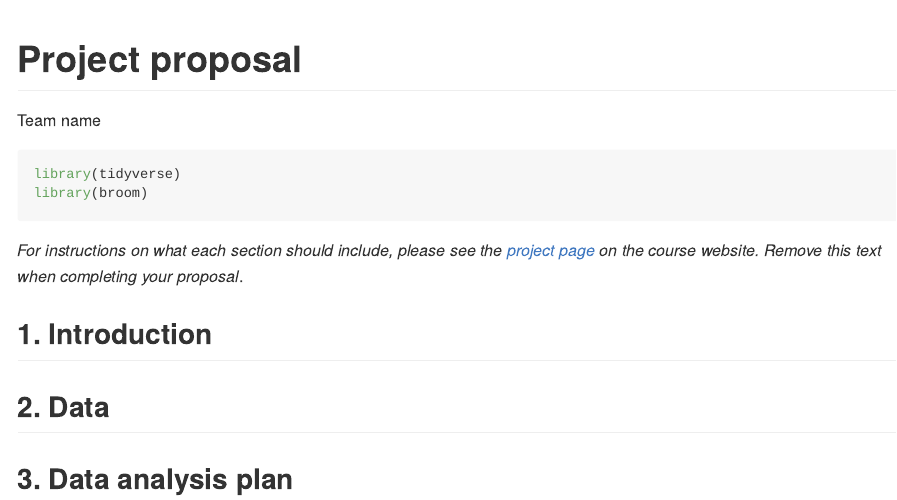
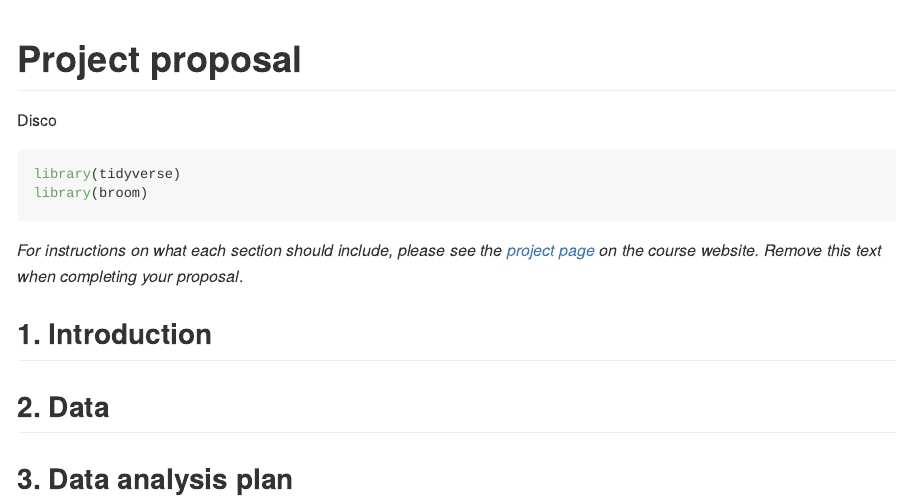
Before and after one commit to aishee-das/project, an R Markdown document (proposal/proposal.Rmd): the page in a window 1100 px wide, from its top. Rendered offline with R 4.5, knitr and Pandoc, with nearby package versions.

Commit message:
initial commit

```diff
--- a/proposal/proposal.Rmd
+++ b/proposal/proposal.Rmd
@@ -1,6 +1,6 @@
 ---
 title: "Project proposal"
-author: "Team name"
+author: "Disco"
 output: github_document
 ---
 
```
